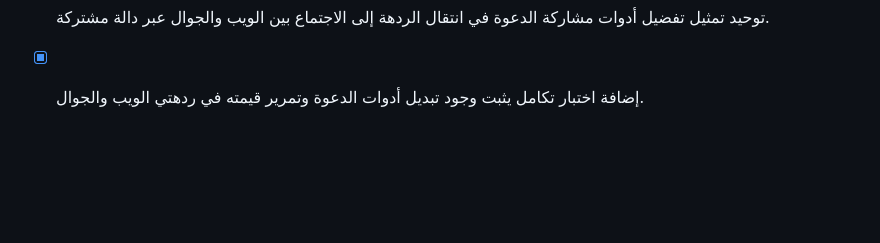
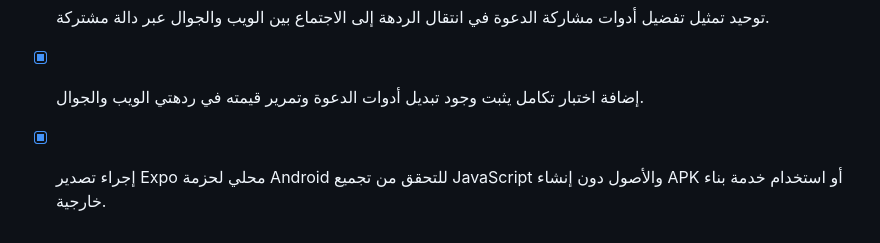
Before and after one commit to gadm664-max/linguabridge-private, a Markdown page: web/todo.md, the part around the change. Drawn GitHub-style; blank space fills up the shorter version.

Commit message:
Document local Android bundle verification

```diff
--- a/web/todo.md
+++ b/web/todo.md
@@ -84,3 +84,4 @@
 - [x] توحيد نصوص حالة النص الحي بين الويب والجوال للحالات المتوقفة والنشطة وقيد المعالجة عبر مواصفات مشتركة، مع اختبار تكامل لاستهلاك الحالتين.
 - [x] توحيد تمثيل تفضيل أدوات مشاركة الدعوة في انتقال الردهة إلى الاجتماع بين الويب والجوال عبر دالة مشتركة.
 - [x] إضافة اختبار تكامل يثبت وجود تبديل أدوات الدعوة وتمرير قيمته في ردهتي الويب والجوال.
+- [x] إجراء تصدير Expo محلي لحزمة Android للتحقق من تجميع JavaScript والأصول دون إنشاء APK أو استخدام خدمة بناء خارجية.
```
Also changed, not shown: web/docs/mobile-local-bundle-verification.md (added, +5 -0 lines).
